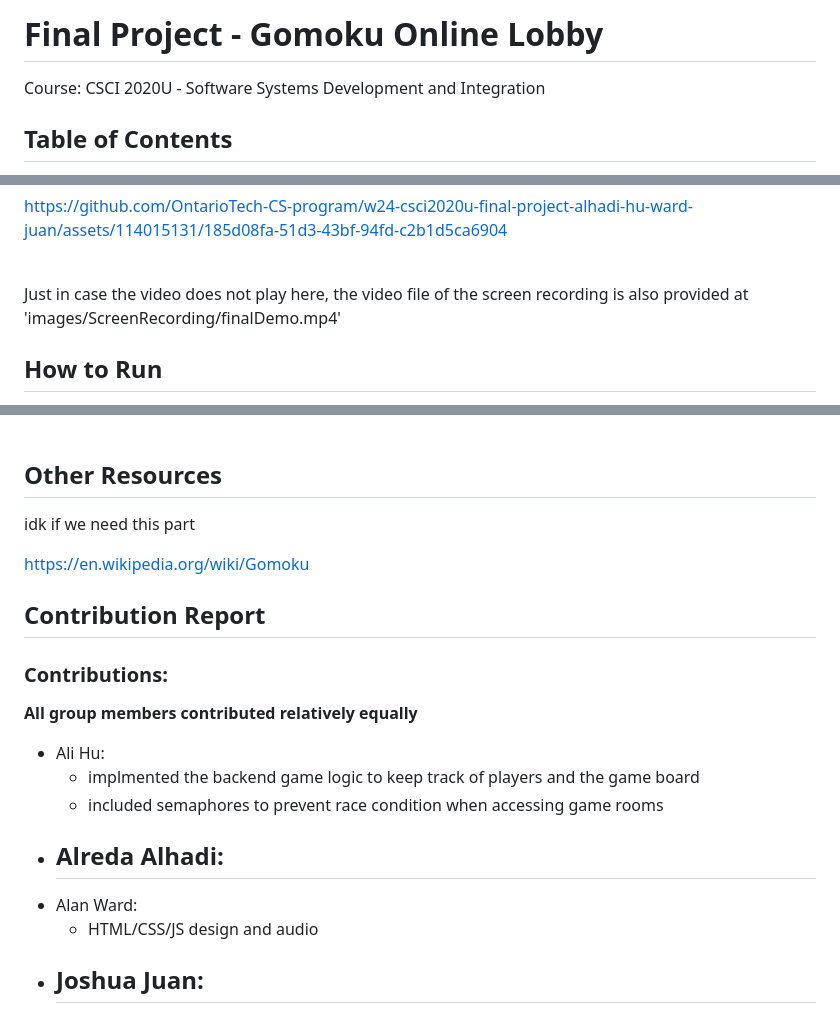
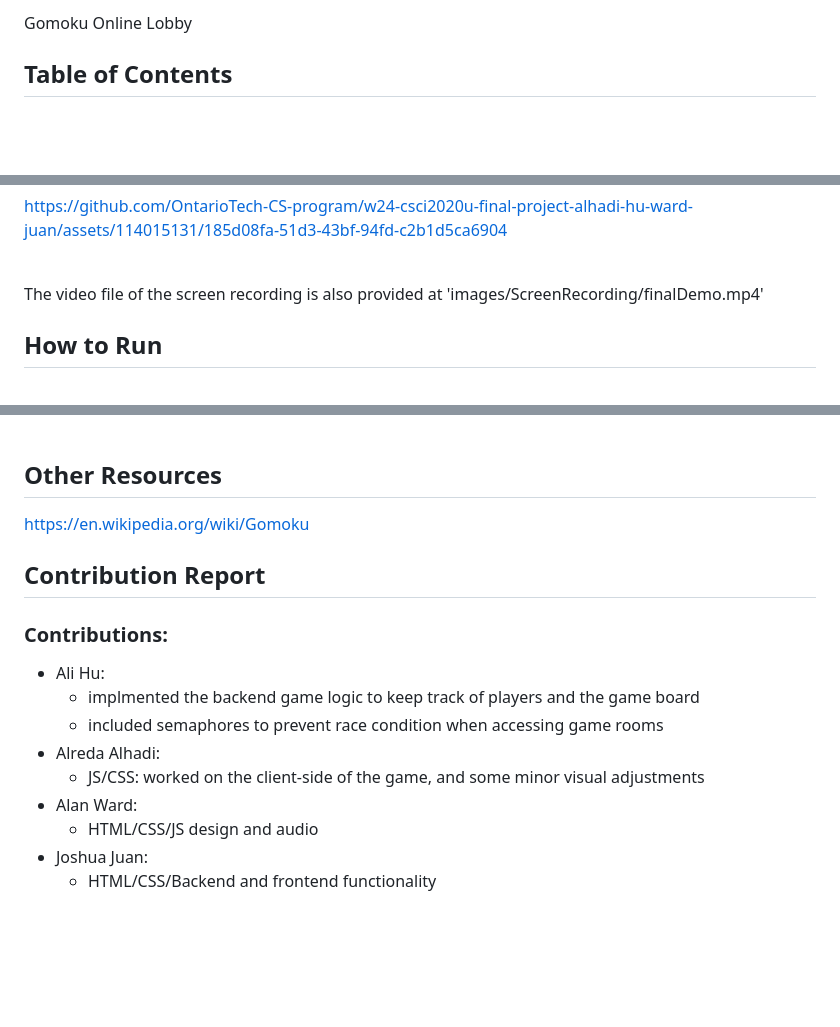
Before and after one commit to AliHu264/Gomoku-Lobby, a Markdown page: README.md, 3 parts joined by grey strips. Drawn GitHub-style; blank space fills up the shorter version.

```diff
--- a/README.md
+++ b/README.md
@@ -1,6 +1,4 @@
-# Final Project - Gomoku Online Lobby
-Course:
-CSCI 2020U - Software Systems Development and Integration
+Gomoku Online Lobby
 
 ## Table of Contents
 1.[Project Information](#project-information)<br>
@@ -25,7 +23,7 @@ Video of The Application Running:<br>
 https://github.com/OntarioTech-CS-program/w24-csci2020u-final-project-alhadi-hu-ward-juan/assets/114015131/185d08fa-51d3-43bf-94fd-c2b1d5ca6904
 
 <br>
-Just in case the video does not play here, the video file of the screen recording is also provided at 'images/ScreenRecording/finalDemo.mp4'
+The video file of the screen recording is also provided at 'images/ScreenRecording/finalDemo.mp4'
 
 ## How to Run
 
@@ -79,19 +77,17 @@ Before being able to run the application, you need to clone this repository from
     <br><be>
 
 ## Other Resources
-idk if we need this part
-
 https://en.wikipedia.org/wiki/Gomoku
 
 ## Contribution Report
 ### Contributions:
-**All group members contributed relatively equally**
+
 - Ali Hu:
     - implmented the backend game logic to keep track of players and the game board
     - included semaphores to prevent race condition when accessing game rooms
 - Alreda Alhadi:
-    -
+    - JS/CSS: worked on the client-side of the game, and some minor visual adjustments
 - Alan Ward:
     - HTML/CSS/JS design and audio
 - Joshua Juan:
-    -
+    - HTML/CSS/Backend and frontend functionality
```
